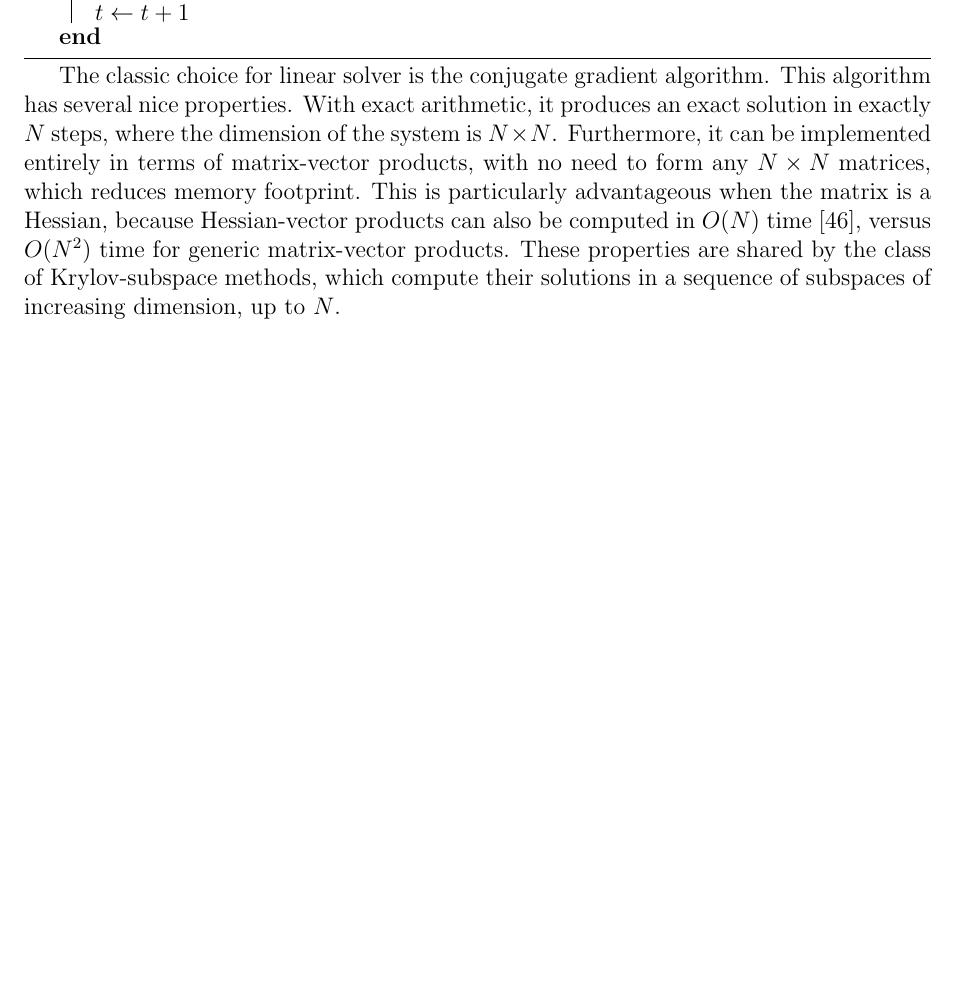
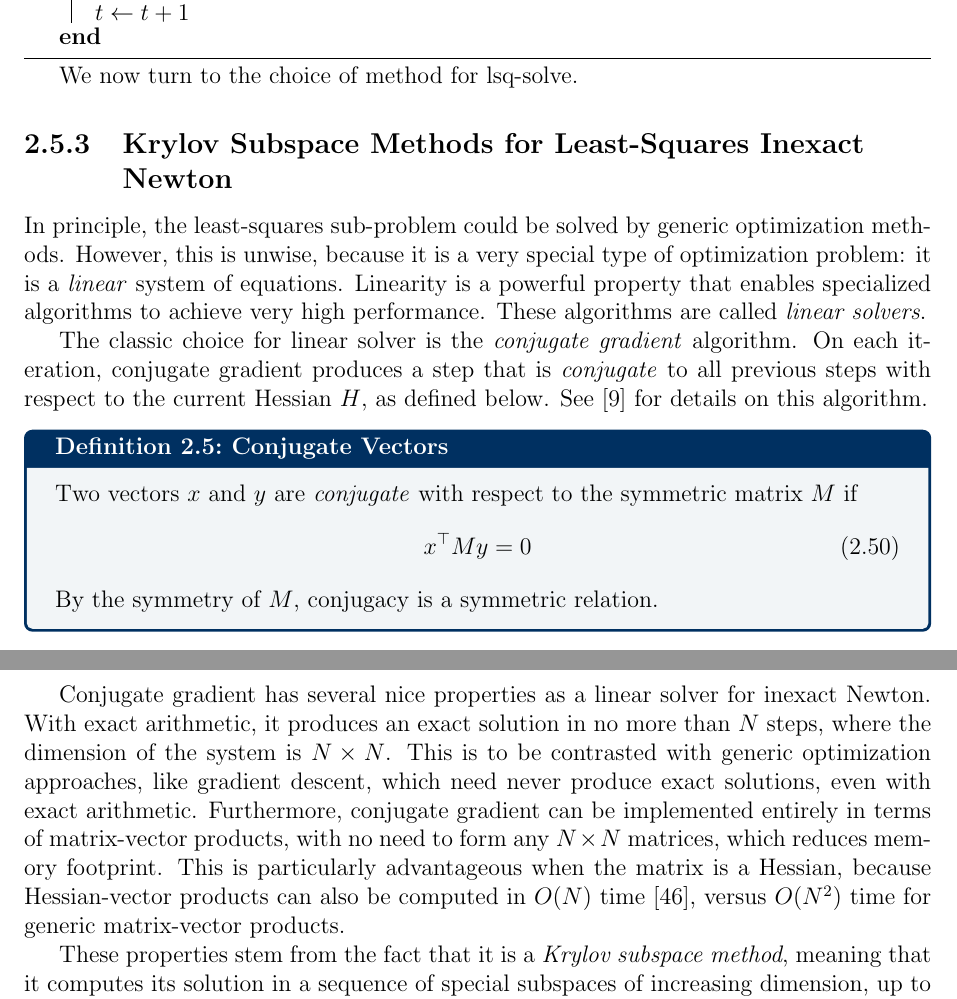
Before and after one commit to charlesfrye/thesis, a LaTeX thesis (thesis.tex, which reads chapters/chapter2/chapter2.tex): part of page 46 of 53 before the commit and two parts of pages 46 and 47 of 55 after it, the two joined at a grey line, cut so that both start at the same text, the shorter picture padded with empty space. Compiled offline with pdfLaTeX.

Commit message:
adds material on CG, Krylov subspaces, minimum res

```diff
--- a/chapters/chapter2/chapter2.tex
+++ b/chapters/chapter2/chapter2.tex
@@ -987,11 +987,48 @@ but merely elements of the $\argmin$ in \equationref{newton-ls}.
     \caption{Least-Squares Exact Newton for Incompatible Systems}
 \end{algorithm}
 
-The classic choice for linear solver is the conjugate gradient algorithm.
-This algorithm has several nice properties.
+We now turn to the choice of method for lsq-solve.
+
+\subsection{Krylov Subspace Methods for Least-Squares Inexact Newton}
+
+In principle, the least-squares sub-problem
+could be solved by generic optimization methods.
+However, this is unwise, because it is a very special type
+of optimization problem:
+it is a \emph{linear} system of equations.
+Linearity is a powerful property that enables
+specialized algorithms to achieve very high performance.
+These algorithms are called \emph{linear solvers}.
+
+The classic choice for linear solver is the
+\emph{conjugate gradient} algorithm.
+On each iteration, conjugate gradient
+produces a step that is \emph{conjugate}
+to all previous steps
+with respect to the current Hessian $H$,
+as defined below.
+See~\cite{boyd2004} for details on this algorithm.
+\begin{definition}{Conjugate Vectors}{conjugate}
+	Two vectors $x$ and $y$ are \emph{conjugate}
+	with respect to the symmetric matrix $M$ if
+	\begin{equation}
+		x^\top M y = 0
+	\end{equation}
+	\noindent By the symmetry of $M$,
+	conjugacy is a symmetric relation.
+\end{definition}
+\noindent
+
+Conjugate gradient has several nice properties
+as a linear solver for inexact Newton.
 With exact arithmetic, it produces an exact solution
-in exactly $N$ steps, where the dimension of the system is $N\times N$.
-Furthermore, it can be implemented entirely
+in no more than $N$ steps,
+where the dimension of the system is $N\times N$.
+This is to be contrasted with generic optimization approaches,
+like gradient descent,
+which need never produce exact solutions,
+even with exact arithmetic.
+Furthermore, conjugate gradient can be implemented entirely
 in terms of matrix-vector products,
 with no need to form any $N\times N$ matrices,
 which reduces memory footprint.
@@ -999,7 +1036,9 @@ This is particularly advantageous when the matrix is a Hessian,
 because Hessian-vector products can also be computed in $O(N)$ time%
 ~\cite{pearlmutter1994},
 versus $O(N^2)$ time for generic matrix-vector products.
-These properties are shared by the class of
-Krylov-subspace methods,
-which compute their solutions in a sequence of subspaces
-of increasing dimension, up to $N$.
+
+These properties stem from the fact that it is a
+\emph{Krylov subspace method},
+meaning that it computes
+its solution in a sequence of special subspaces
+of increasing dimension, up to $N$,
@@ -1005,0 +1063 @@ of increasing dimension, up to $N$.
+\end{definition}
```
Also changed, not shown: chapters/chapter2/chapter2.tex (77 more changed lines).
